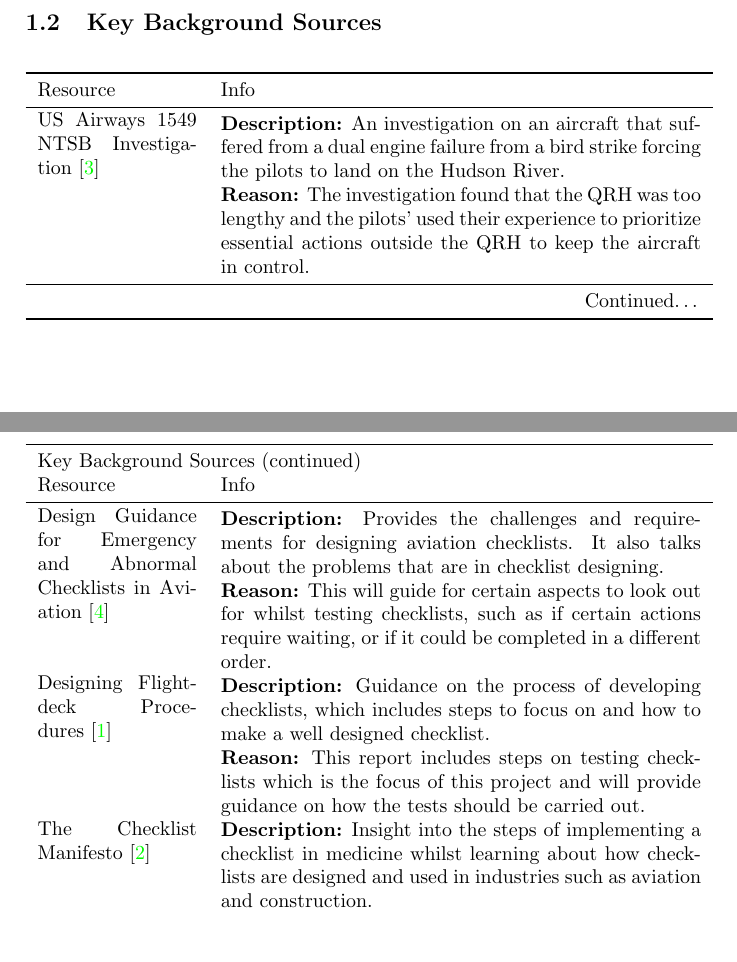
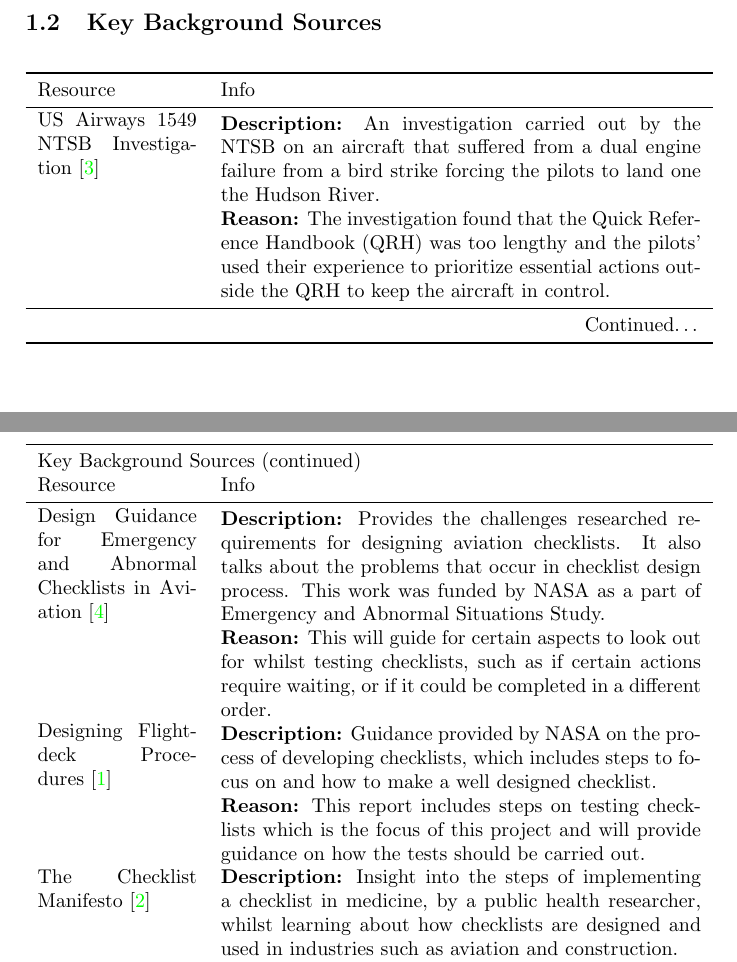
Before and after one commit to smyalygames/checklist-tester, a LaTeX document (pub/proposal/proposal.tex): two parts of pages 2 and 3 of 7, joined at a grey line, cut so that both start at the same text, the shorter picture padded with empty space. Compiled offline with pdfLaTeX.

Commit message:
feat(proposal): add creators to description of background sources

```diff
--- a/pub/proposal/proposal.tex
+++ b/pub/proposal/proposal.tex
@@ -142,35 +142,38 @@
   \bottomrule \endlastfoot
 
   \multirow{2}{*}{\parbox{8em}{US Airways 1549 NTSB Investigation~\cite{AWE1549}}}
-  & \textbf{Description:} An investigation on an aircraft that
-      suffered from a dual engine failure from a bird strike
-      forcing the pilots to land on the Hudson River. \\
-  & \textbf{Reason:} The investigation found that the QRH was too
+  & \textbf{Description:} An investigation carried out by the NTSB
+      on an aircraft that suffered from a dual engine
+      failure from a bird strike forcing the pilots to land one
+      the Hudson River. \\
+  & \textbf{Reason:} The investigation found that the Quick Reference Handbook (QRH) was too
       lengthy and the pilots' used their experience to prioritize
       essential actions outside the QRH to keep the aircraft in control. \\
 
   \multirow{2}{*}{\parbox{8em}{Design Guidance for Emergency and Abnormal Checklists in Aviation~\cite{nasa-checklist}}}
-  & \textbf{Description:} Provides the challenges and
+  & \textbf{Description:} Provides the challenges researched
     requirements for designing aviation checklists.
-    It also talks about the problems that are in
-    checklist designing. \\
+    It also talks about the problems that occur in
+    checklist design process. This work was funded
+    by NASA as a part of Emergency and Abnormal Situations Study. \\
   & \textbf{Reason:} This will guide for certain aspects to
     look out for whilst testing checklists, such as if
     certain actions require waiting, or if it could be
     completed in a different order. \\
 
   \multirow{2}{*}{\parbox{8em}{Designing Flightdeck Procedures~\cite{nasa-design}}}
-  & \textbf{Description:} Guidance on the process of developing checklists,
-    which includes steps to focus on and how to make a well designed
-    checklist.\\
+  & \textbf{Description:} Guidance provided by NASA on the process of
+    developing checklists, which includes steps to focus on
+    and how to make a well designed checklist.\\
   & \textbf{Reason:} This report includes steps on testing checklists
     which is the focus of this project and will provide guidance
     on how the tests should be carried out. \\
 
   \multirow{2}{*}{\parbox{8em}{The Checklist Manifesto~\cite{manifesto}}}
   & \textbf{Description:} Insight into the steps of implementing
-  a checklist in medicine whilst learning about how checklists are
-  designed and used in industries such as aviation and construction. \\
+  a checklist in medicine, by a public health researcher,
+  whilst learning about how checklists are designed and
+  used in industries such as aviation and construction. \\
   & \textbf{Reason:} Checklist designer from Boeing is interviewed
   where they go through the vital design choices to make them effective
   and how they gain pilots' trust to use checklists. \\
```
Also changed, not shown: pub/proposal/proposal.pdf.
